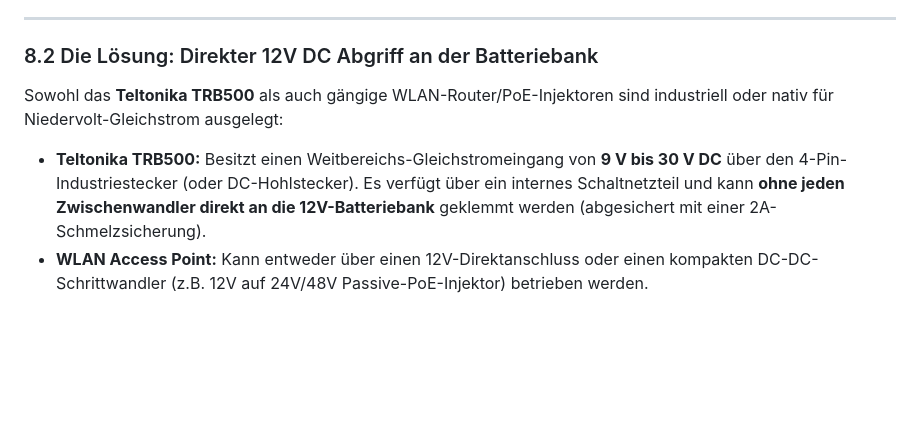
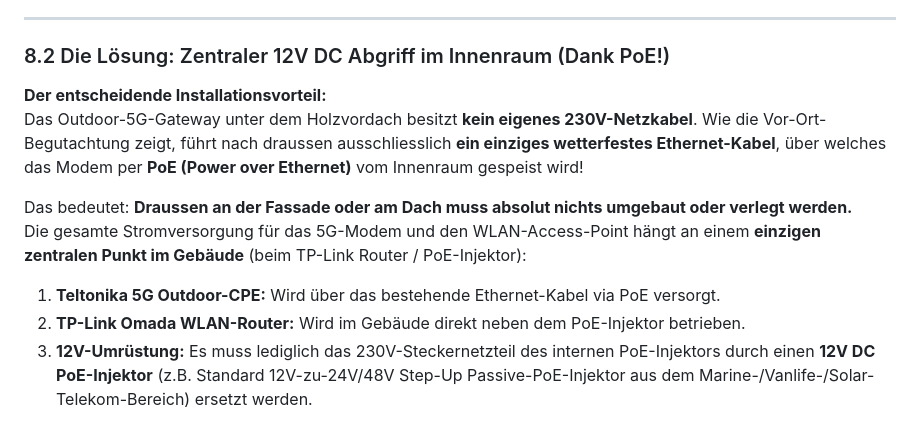
Before and after one commit to RandeLab/RandeSolar, a Markdown page: NETWORK_5G_INFRASTRUCTURE.md, the part around one of its changes. Drawn GitHub-style; blank space fills up the shorter version.

Commit message:
docs(network): correct topology to show outdoor 5G CPE powered via indoor PoE; simplify 12V upgrade

````diff
--- a/NETWORK_5G_INFRASTRUCTURE.md
+++ b/NETWORK_5G_INFRASTRUCTURE.md
@@ -411,12 +410,17 @@ Momentan werden das Outdoor 5G-Gateway (Teltonika TRB500) und der Indoor WLAN-Ac
 
 ---
 
-### 8.2 Die Lösung: Direkter 12V DC Abgriff an der Batteriebank
+### 8.2 Die Lösung: Zentraler 12V DC Abgriff im Innenraum (Dank PoE!)
 
-Sowohl das **Teltonika TRB500** als auch gängige WLAN-Router/PoE-Injektoren sind industriell oder nativ für Niedervolt-Gleichstrom ausgelegt:
+**Der entscheidende Installationsvorteil:**
+Das Outdoor-5G-Gateway unter dem Holzvordach besitzt **kein eigenes 230V-Netzkabel**. Wie die Vor-Ort-Begutachtung zeigt, führt nach draussen ausschliesslich **ein einziges wetterfestes Ethernet-Kabel**, über welches das Modem per **PoE (Power over Ethernet)** vom Innenraum gespeist wird!
 
-* **Teltonika TRB500:** Besitzt einen Weitbereichs-Gleichstromeingang von **9 V bis 30 V DC** über den 4-Pin-Industriestecker (oder DC-Hohlstecker). Es verfügt über ein internes Schaltnetzteil und kann **ohne jeden Zwischenwandler direkt an die 12V-Batteriebank** geklemmt werden (abgesichert mit einer 2A-Schmelzsicherung).
-* **WLAN Access Point:** Kann entweder über einen 12V-Direktanschluss oder einen kompakten DC-DC-Schrittwandler (z.B. 12V auf 24V/48V Passive-PoE-Injektor) betrieben werden.
+Das bedeutet: **Draussen an der Fassade oder am Dach muss absolut nichts umgebaut oder verlegt werden.**
+Die gesamte Stromversorgung für das 5G-Modem und den WLAN-Access-Point hängt an einem **einzigen zentralen Punkt im Gebäude** (beim TP-Link Router / PoE-Injektor):
+
+1. **Teltonika 5G Outdoor-CPE:** Wird über das bestehende Ethernet-Kabel via PoE versorgt.
+2. **TP-Link Omada WLAN-Router:** Wird im Gebäude direkt neben dem PoE-Injektor betrieben.
+3. **12V-Umrüstung:** Es muss lediglich das 230V-Steckernetzteil des internen PoE-Injektors durch einen **12V DC PoE-Injektor** (z.B. Standard 12V-zu-24V/48V Step-Up Passive-PoE-Injektor aus dem Marine-/Vanlife-/Solar-Telekom-Bereich) ersetzt werden.
 
 ```mermaid
 flowchart TD
````
Also changed, not shown: other parts of NETWORK_5G_INFRASTRUCTURE.md (+15 -9 lines).
